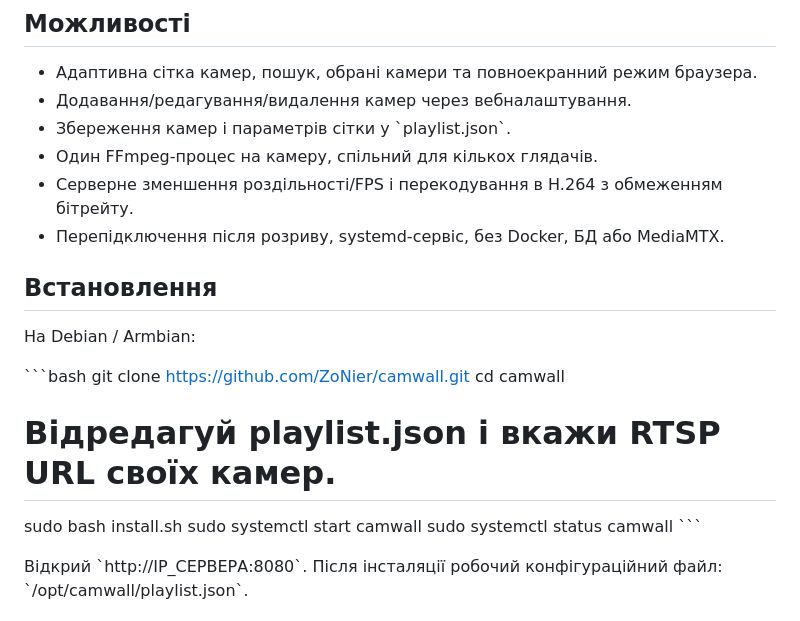
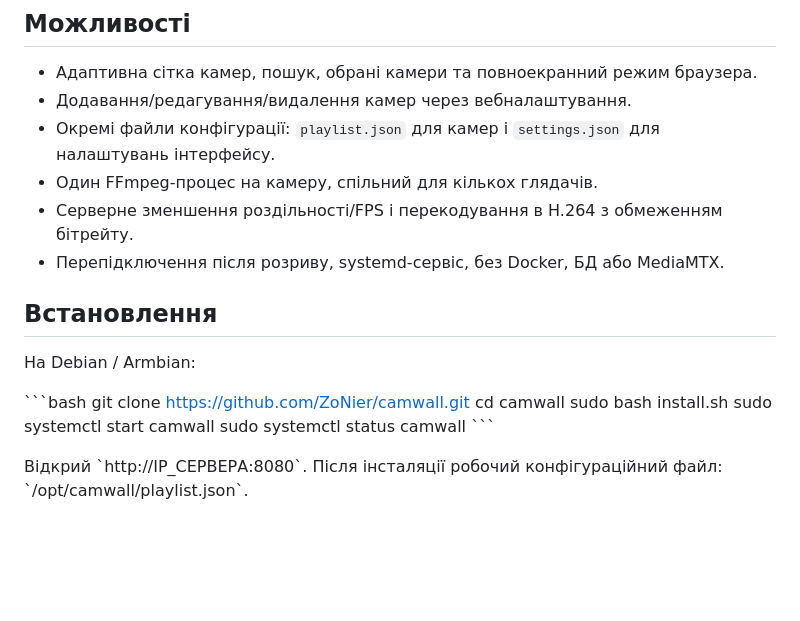
Before and after one commit to ZoNier/camwall, a Markdown page: README.md, the part around one of its changes. Drawn GitHub-style; blank space fills up the shorter version.

```diff
--- a/README.md
+++ b/README.md
@@ -6,7 +6,7 @@
 
 - Адаптивна сітка камер, пошук, обрані камери та повноекранний режим браузера.
 - Додавання/редагування/видалення камер через вебналаштування.
-- Збереження камер і параметрів сітки у \`playlist.json\`.
+- Окремі файли конфігурації: `playlist.json` для камер і `settings.json` для налаштувань інтерфейсу.
 - Один FFmpeg-процес на камеру, спільний для кількох глядачів.
 - Серверне зменшення роздільності/FPS і перекодування в H.264 з обмеженням бітрейту.
 - Перепідключення після розриву, systemd-сервіс, без Docker, БД або MediaMTX.
@@ -18,7 +18,6 @@
 \`\`\`bash
 git clone https://github.com/ZoNier/camwall.git
 cd camwall
-# Відредагуй playlist.json і вкажи RTSP URL своїх камер.
 sudo bash install.sh
 sudo systemctl start camwall
 sudo systemctl status camwall
```
Also changed, not shown: other parts of README.md (+25 -13 lines).
